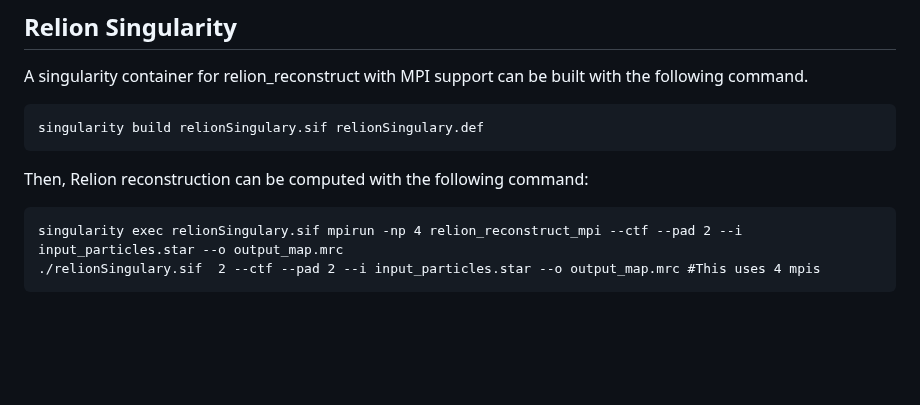
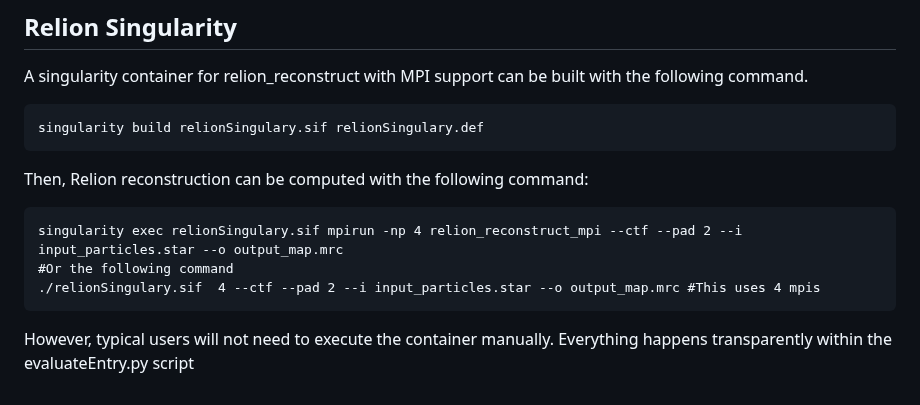
Before and after one commit to rsanchezgarc/cesped, a Markdown page: README.md, the part around the change. GitHub-like rendering; blank space fills up the shorter version.

````diff
--- a/README.md
+++ b/README.md
@@ -150,5 +150,7 @@ singularity build relionSingulary.sif relionSingulary.def
 Then, Relion reconstruction can be computed with the following command:
 ```
 singularity exec relionSingulary.sif mpirun -np 4 relion_reconstruct_mpi --ctf --pad 2 --i input_particles.star --o output_map.mrc
-./relionSingulary.sif  2 --ctf --pad 2 --i input_particles.star --o output_map.mrc #This uses 4 mpis
+#Or the following command
+./relionSingulary.sif  4 --ctf --pad 2 --i input_particles.star --o output_map.mrc #This uses 4 mpis
 ```
+However, typical users will not need to execute the container manually. Everything happens transparently within the evaluateEntry.py script
````
